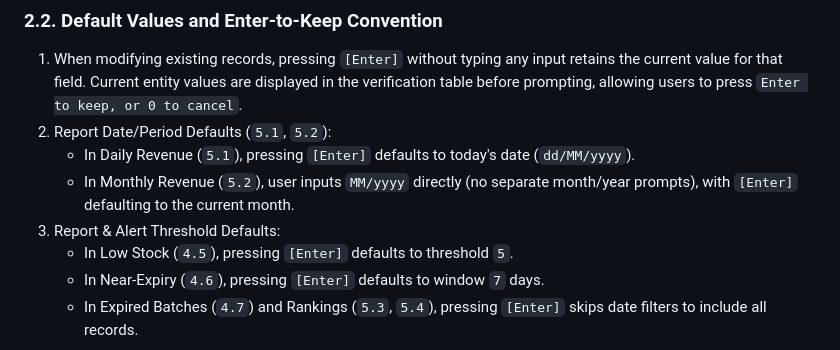
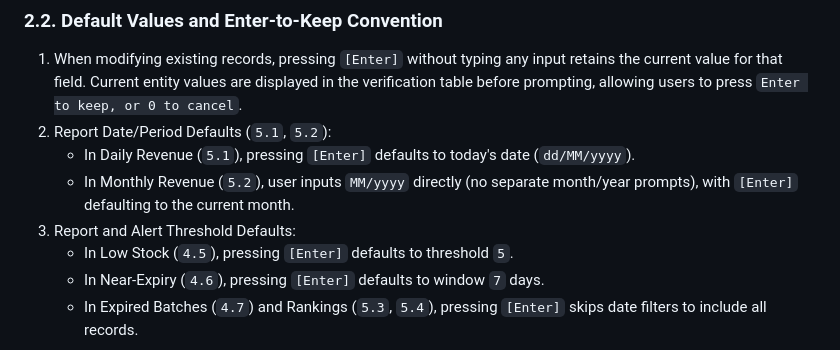
Before and after one commit to naipret/fptu-pro192-food-store-management, a Markdown page: docs/UI_SPECIFICATION.md, the part around the change. Rendered like a GitHub page.

Commit message:
docs(UI_SPECIFICATION): improve wording for consistency in report

```diff
--- a/docs/UI_SPECIFICATION.md
+++ b/docs/UI_SPECIFICATION.md
@@ -33,7 +33,7 @@ Every menu rendered via `Menu.display()` lists numbered options starting from `[
 2. Report Date/Period Defaults (`5.1`, `5.2`):
    - In Daily Revenue (`5.1`), pressing `[Enter]` defaults to today's date (`dd/MM/yyyy`).
    - In Monthly Revenue (`5.2`), user inputs `MM/yyyy` directly (no separate month/year prompts), with `[Enter]` defaulting to the current month.
-3. Report & Alert Threshold Defaults:
+3. Report and Alert Threshold Defaults:
    - In Low Stock (`4.5`), pressing `[Enter]` defaults to threshold `5`.
    - In Near-Expiry (`4.6`), pressing `[Enter]` defaults to window `7` days.
    - In Expired Batches (`4.7`) and Rankings (`5.3`, `5.4`), pressing `[Enter]` skips date filters to include all records.
```
